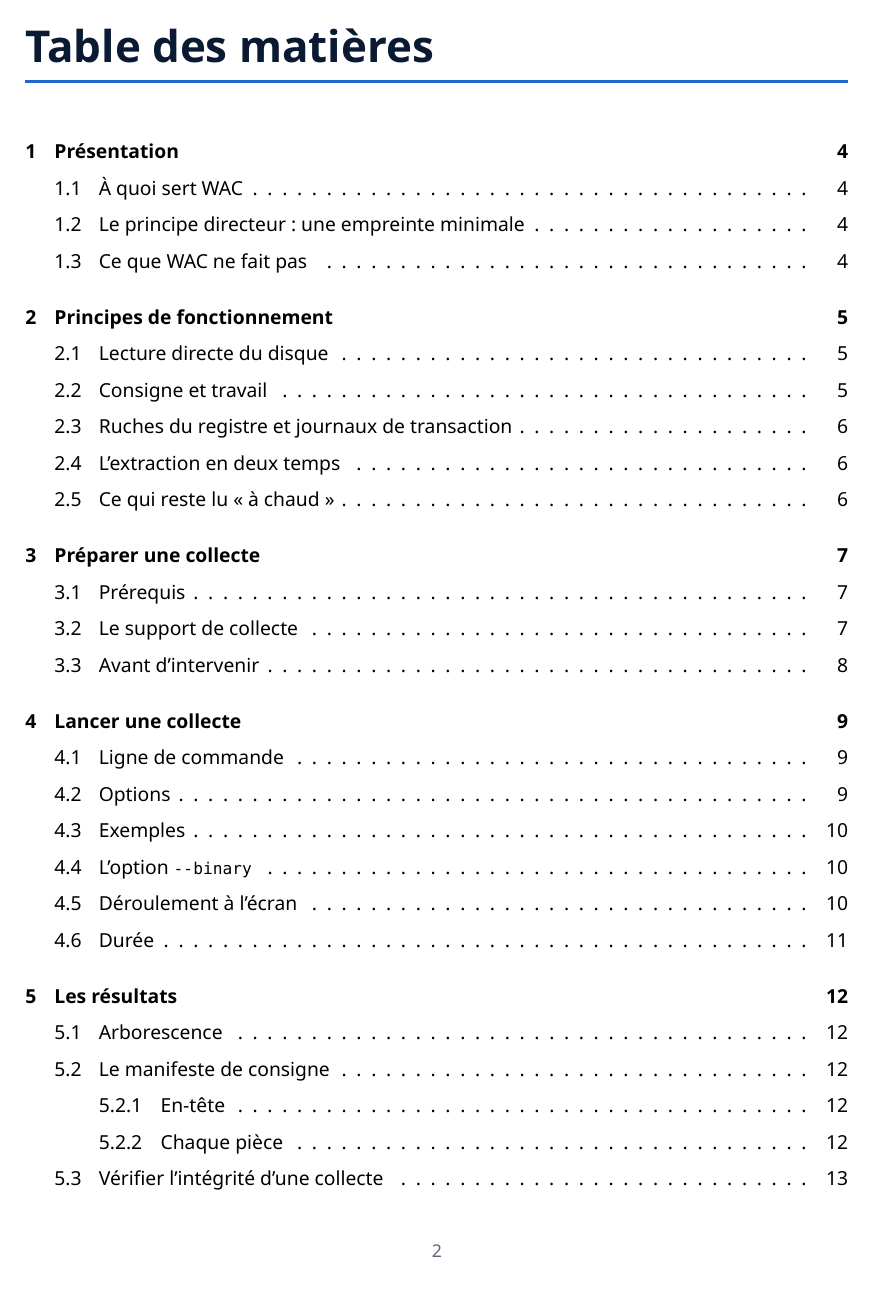
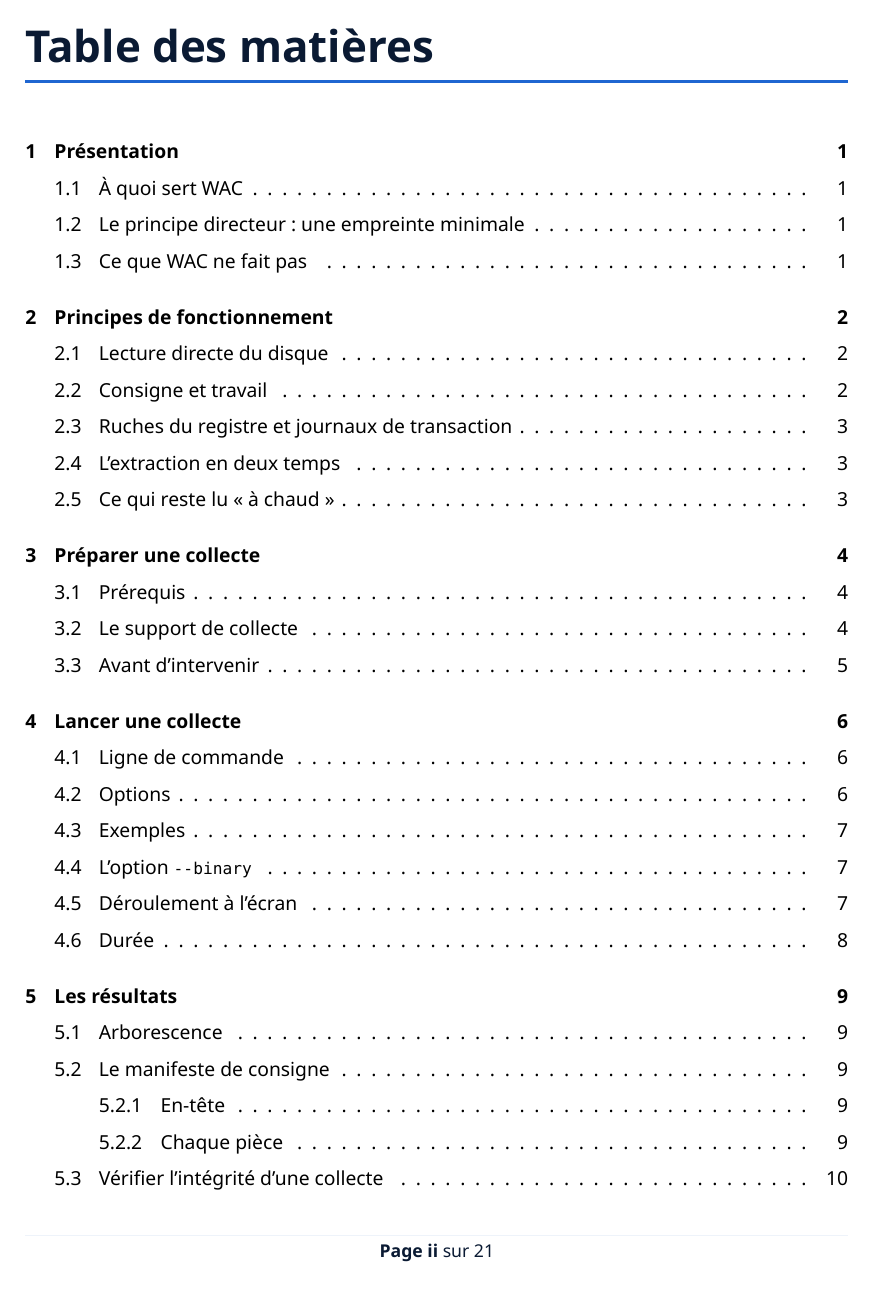
Before and after one commit to dev-cec/WAC, a LaTeX document (docs/utilisateur/manuel-wac.tex): page 3 of 25. Compiled offline with XeLaTeX.

Commit message:
fix : manuel utilisateur — numéro de page lisible en bas de chaque page
Le numéro existait mais, seul, petit et gris clair, on ne le voyait pas. Et il
ne correspondait pas à la page affichée par la visionneuse : la page 8 du PDF
portait « 7 », la page de garde et le sommaire étant comptés.

  - pied de page « Page N sur M » (lastpage), en couleur de titre, sous un
    filet ;
  - pages liminaires (garde, informations, sommaire) en chiffres romains, corps
    numéroté à partir de 1 au premier chapitre ;
  - étiquettes de page du PDF (pdfpagelabels) : la visionneuse affiche le même
    numéro que celui imprimé.

Co-Authored-By: Claude Opus 5 <noreply@anthropic.com>
Claude-Session: https://claude.ai/code/session_01FsShwATr8Gvg4PoXDNX1Jn

```diff
--- a/docs/utilisateur/manuel-wac.tex
+++ b/docs/utilisateur/manuel-wac.tex
@@ -26,7 +26,8 @@
 \usepackage[most]{tcolorbox}
 \usepackage{listings}
 \usepackage{url}
-\usepackage[hidelinks,unicode]{hyperref}
+\usepackage{lastpage}
+\usepackage[hidelinks,unicode,pdfpagelabels]{hyperref}
 
 % Couleurs relevées sur la page de garde
 \definecolor{marine}{HTML}{0A1A33}
@@ -66,11 +67,16 @@
 \fancyhf{}
 \fancyhead[L]{\small\color{gris}WAC — Documentation utilisateur}
 \fancyhead[R]{\small\color{gris}\leftmark}
-\fancyfoot[C]{\small\color{gris}\thepage}
+% Pied de page : « Page N sur M », lisible. Le numéro était seul, petit et gris
+% clair : on ne le voyait pas.
+\newcommand{\piedpage}{\small\color{marine}\textbf{Page \thepage}\ sur \pageref*{LastPage}}
+\fancyfoot[C]{\piedpage}
+\renewcommand{\footrulewidth}{0.4pt}
+\renewcommand{\footrule}{\hbox to\headwidth{\color{fond}\leaders\hrule height \footrulewidth\hfill}}
 \renewcommand{\headrulewidth}{0.4pt}
 \renewcommand{\headrule}{\hbox to\headwidth{\color{fond}\leaders\hrule height \headrulewidth\hfill}}
 \renewcommand{\chaptermark}[1]{\markboth{#1}{}}
-\fancypagestyle{plain}{\fancyhf{}\fancyfoot[C]{\small\color{gris}\thepage}\renewcommand{\headrulewidth}{0pt}}
+\fancypagestyle{plain}{\fancyhf{}\fancyfoot[C]{\piedpage}\renewcommand{\headrulewidth}{0pt}}
 
 % Encadrés
 \newtcolorbox{note}[1][À retenir]{enhanced,breakable,colback=fond,colframe=bleu,
```
Also changed, not shown: docs/utilisateur/manuel-wac.pdf, docs/utilisateur/manuel-wac.tex (3 more changed lines).
